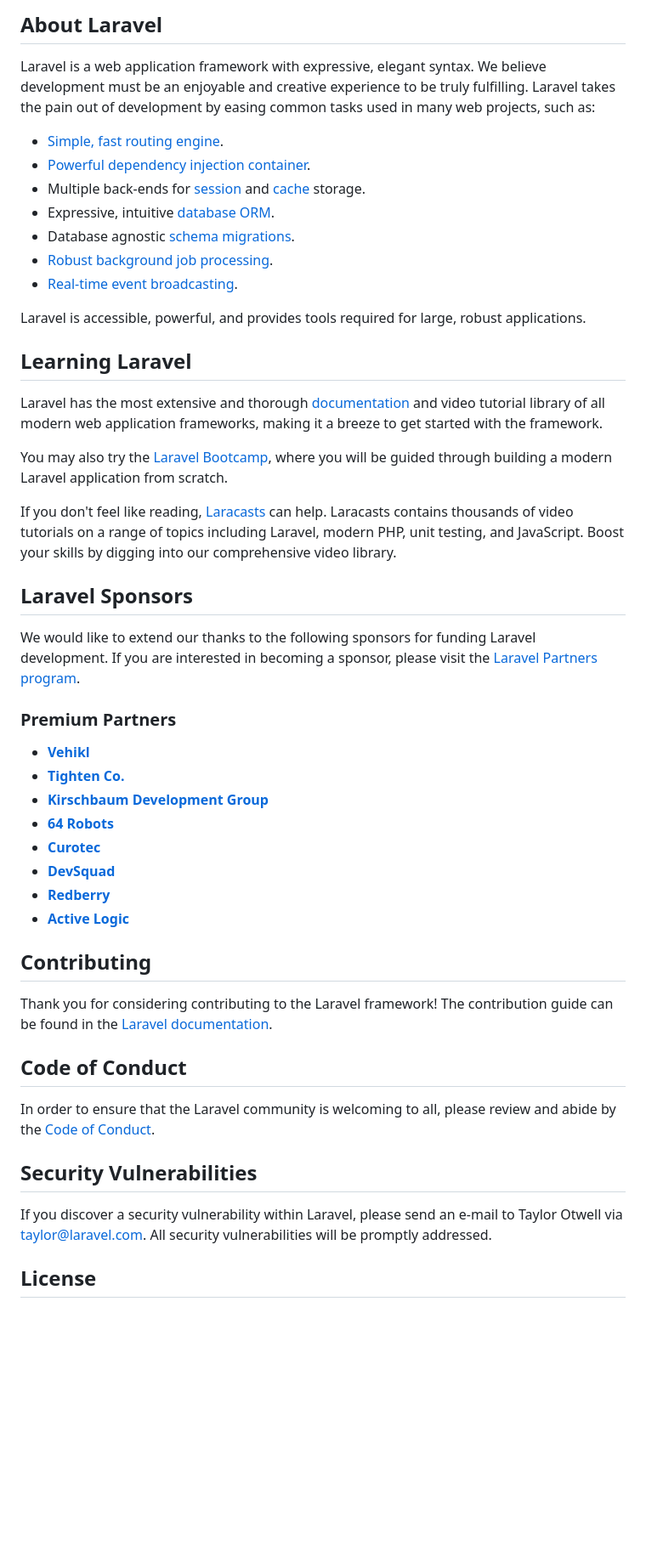
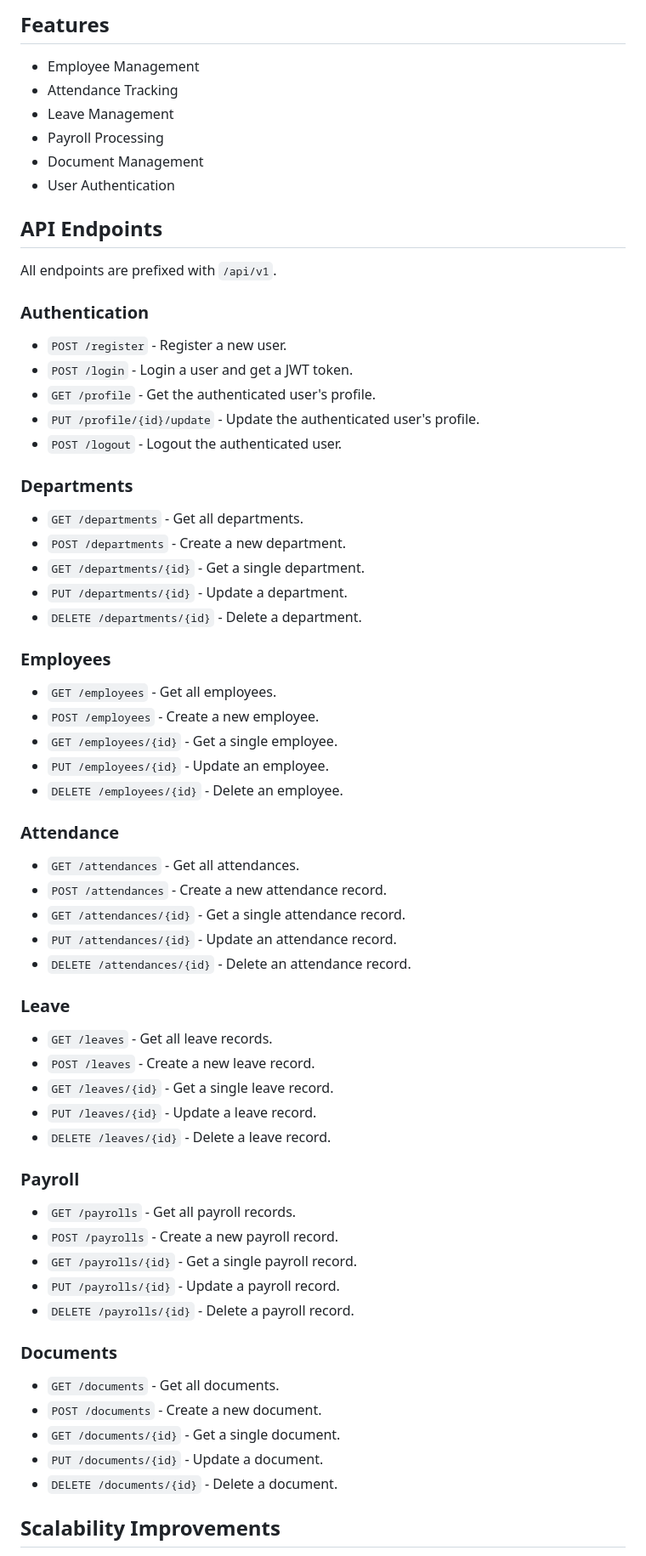
Before and after one commit to ahsan-alam-500/laravel-hrms, a Markdown page: README.md, the part around one of its changes. Shown at 85% size. Drawn GitHub-style; blank space fills up the shorter version.

```diff
--- a/README.md
+++ b/README.md
@@ -9,52 +4,72 @@
 
-## About Laravel
+## Features
 
-Laravel is a web application framework with expressive, elegant syntax. We believe development must be an enjoyable and creative experience to be truly fulfilling. Laravel takes the pain out of development by easing common tasks used in many web projects, such as:
+*   Employee Management
+*   Attendance Tracking
+*   Leave Management
+*   Payroll Processing
+*   Document Management
+*   User Authentication
 
-- [Simple, fast routing engine](https://laravel.com/docs/routing).
-- [Powerful dependency injection container](https://laravel.com/docs/container).
-- Multiple back-ends for [session](https://laravel.com/docs/session) and [cache](https://laravel.com/docs/cache) storage.
-- Expressive, intuitive [database ORM](https://laravel.com/docs/eloquent).
-- Database agnostic [schema migrations](https://laravel.com/docs/migrations).
-- [Robust background job processing](https://laravel.com/docs/queues).
-- [Real-time event broadcasting](https://laravel.com/docs/broadcasting).
+## API Endpoints
 
-Laravel is accessible, powerful, and provides tools required for large, robust applications.
+All endpoints are prefixed with `/api/v1`.
 
-## Learning Laravel
+### Authentication
 
-Laravel has the most extensive and thorough [documentation](https://laravel.com/docs) and video tutorial library of all modern web application frameworks, making it a breeze to get started with the framework.
+*   `POST /register` - Register a new user.
+*   `POST /login` - Login a user and get a JWT token.
+*   `GET /profile` - Get the authenticated user's profile.
+*   `PUT /profile/{id}/update` - Update the authenticated user's profile.
+*   `POST /logout` - Logout the authenticated user.
 
-You may also try the [Laravel Bootcamp](https://bootcamp.laravel.com), where you will be guided through building a modern Laravel application from scratch.
+### Departments
 
-If you don't feel like reading, [Laracasts](https://laracasts.com) can help. Laracasts contains thousands of video tutorials on a range of topics including Laravel, modern PHP, unit testing, and JavaScript. Boost your skills by digging into our comprehensive video library.
+*   `GET /departments` - Get all departments.
+*   `POST /departments` - Create a new department.
+*   `GET /departments/{id}` - Get a single department.
+*   `PUT /departments/{id}` - Update a department.
+*   `DELETE /departments/{id}` - Delete a department.
 
-## Laravel Sponsors
+### Employees
 
-We would like to extend our thanks to the following sponsors for funding Laravel development. If you are interested in becoming a sponsor, please visit the [Laravel Partners program](https://partners.laravel.com).
+*   `GET /employees` - Get all employees.
+*   `POST /employees` - Create a new employee.
+*   `GET /employees/{id}` - Get a single employee.
+*   `PUT /employees/{id}` - Update an employee.
+*   `DELETE /employees/{id}` - Delete an employee.
 
-### Premium Partners
+### Attendance
 
-- **[Vehikl](https://vehikl.com)**
-- **[Tighten Co.](https://tighten.co)**
-- **[Kirschbaum Development Group](https://kirschbaumdevelopment.com)**
-- **[64 Robots](https://64robots.com)**
-- **[Curotec](https://www.curotec.com/services/technologies/laravel)**
-- **[DevSquad](https://devsquad.com/hire-laravel-developers)**
-- **[Redberry](https://redberry.international/laravel-development)**
-- **[Active Logic](https://activelogic.com)**
+*   `GET /attendances` - Get all attendances.
+*   `POST /attendances` - Create a new attendance record.
+*   `GET /attendances/{id}` - Get a single attendance record.
+*   `PUT /attendances/{id}` - Update an attendance record.
+*   `DELETE /attendances/{id}` - Delete an attendance record.
 
-## Contributing
+### Leave
 
-Thank you for considering contributing to the Laravel framework! The contribution guide can be found in the [Laravel documentation](https://laravel.com/docs/contributions).
+*   `GET /leaves` - Get all leave records.
+*   `POST /leaves` - Create a new leave record.
+*   `GET /leaves/{id}` - Get a single leave record.
+*   `PUT /leaves/{id}` - Update a leave record.
+*   `DELETE /leaves/{id}` - Delete a leave record.
 
-## Code of Conduct
+### Payroll
 
-In order to ensure that the Laravel community is welcoming to all, please review and abide by the [Code of Conduct](https://laravel.com/docs/contributions#code-of-conduct).
+*   `GET /payrolls` - Get all payroll records.
+*   `POST /payrolls` - Create a new payroll record.
+*   `GET /payrolls/{id}` - Get a single payroll record.
+*   `PUT /payrolls/{id}` - Update a payroll record.
+*   `DELETE /payrolls/{id}` - Delete a payroll record.
 
-## Security Vulnerabilities
+### Documents
 
-If you discover a security vulnerability within Laravel, please send an e-mail to Taylor Otwell via [taylor@laravel.com](mailto:taylor@laravel.com). All security vulnerabilities will be promptly addressed.
+*   `GET /documents` - Get all documents.
+*   `POST /documents` - Create a new document.
+*   `GET /documents/{id}` - Get a single document.
+*   `PUT /documents/{id}` - Update a document.
+*   `DELETE /documents/{id}` - Delete a document.
 
-## License
+## Scalability Improvements
 
```
Also changed, not shown: other parts of README.md (+37 -8 lines).
